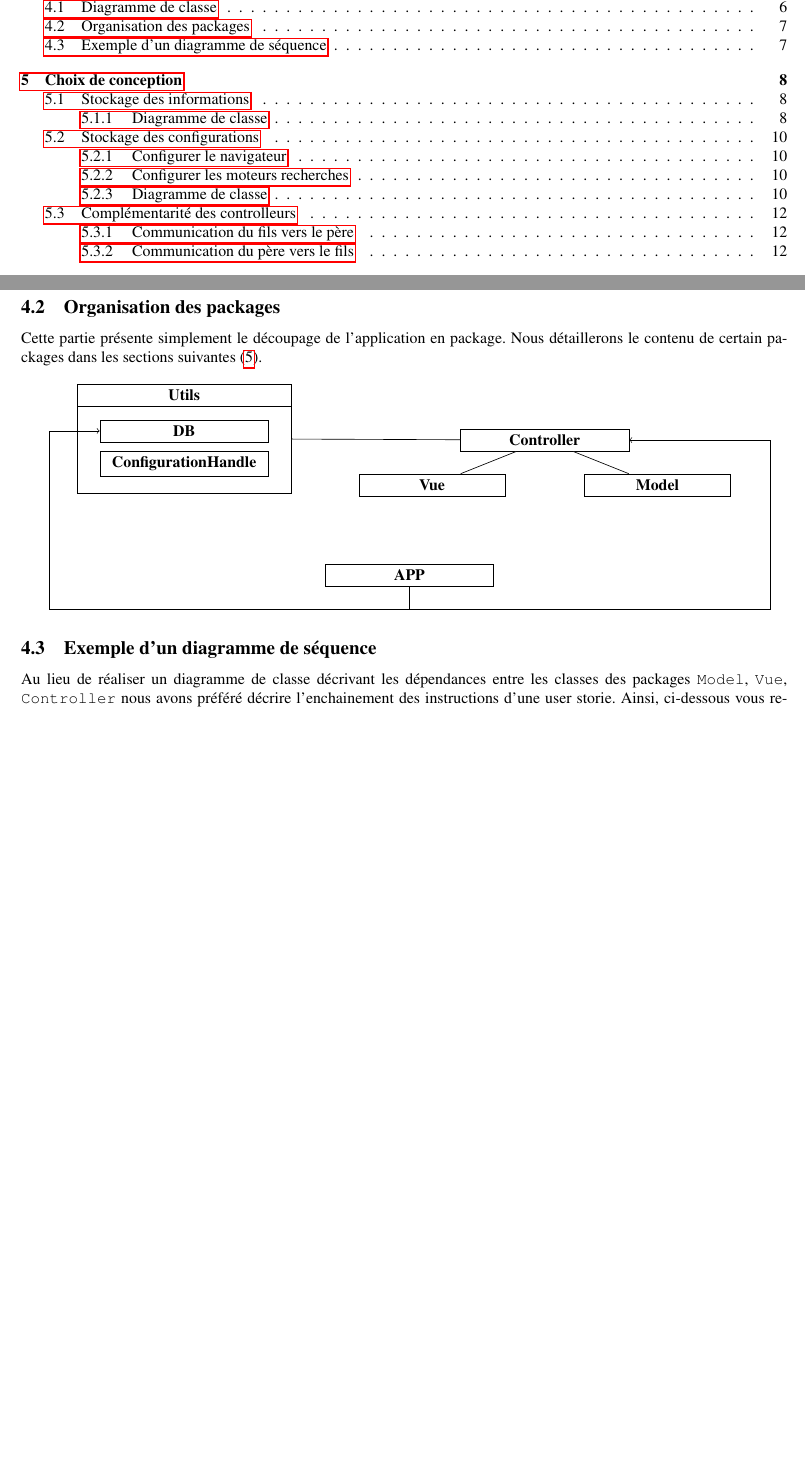
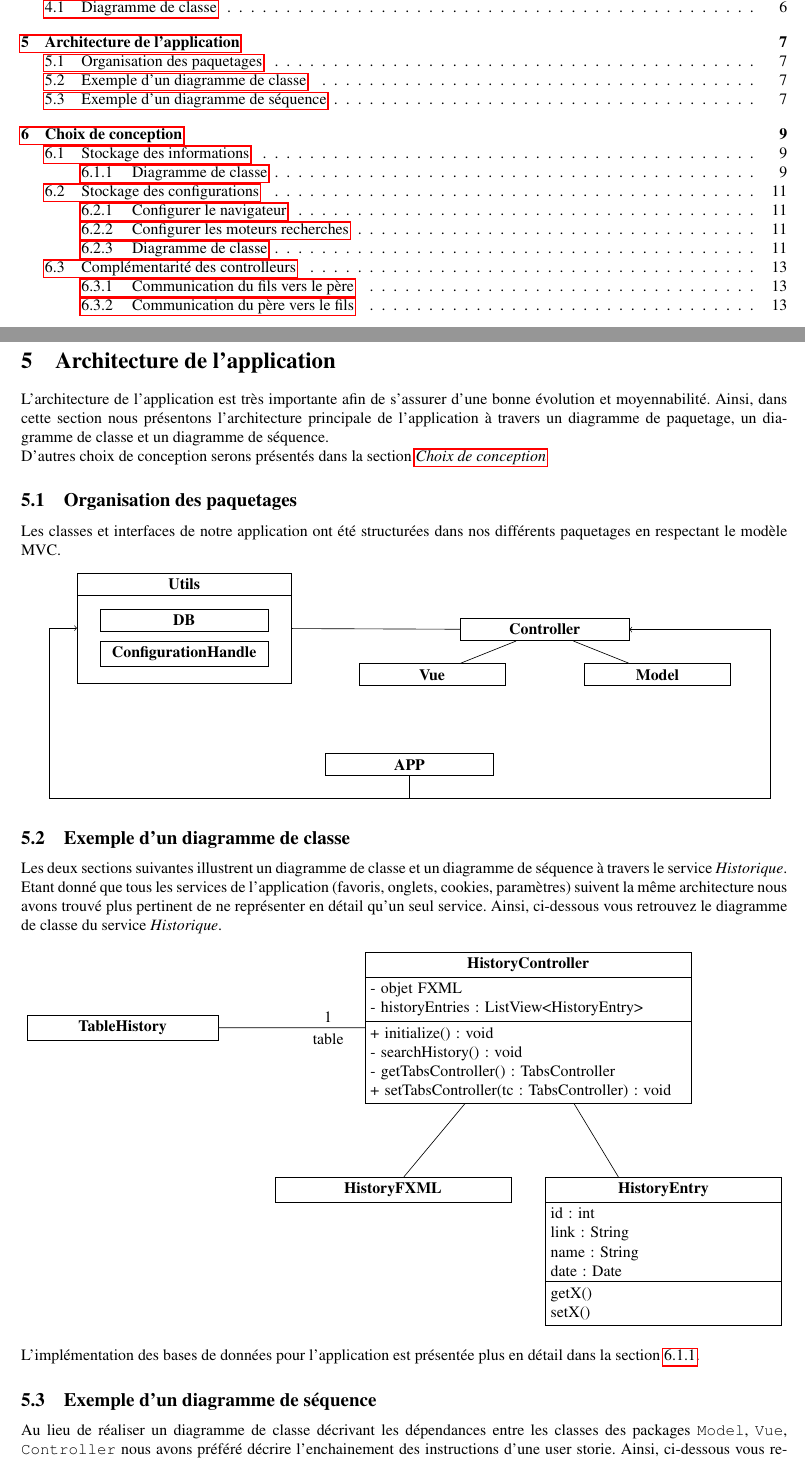
Before and after one commit to adrien1212/navigateur-1, a LaTeX document (docs/rapport/rapport.tex): two parts of pages 2 and 9 of 15 before the commit and two parts of pages 2 and 9 of 16 after it, joined at a grey line, cut so that both start at the same text, the shorter picture padded with empty space. Compiled offline with pdfLaTeX.

Commit message:
diag class historique

```diff
--- a/docs/rapport/rapport.tex
+++ b/docs/rapport/rapport.tex
@@ -287,8 +287,13 @@ Ce dernier tableau résume les fonctionnalités qui n'ont pas pu être développ
 \end{landscape}
 
 
-\subsection{Organisation des packages}
-Cette partie présente simplement le découpage de l'application en package. Nous détaillerons le contenu de certain packages dans les sections suivantes (\ref{choix_conception}).
+\section{Architecture de l'application}
+
+L'architecture de l'application est très importante afin de s'assurer d'une bonne évolution et moyennabilité. Ainsi, dans cette section nous présentons l'architecture principale de l'application à travers un diagramme de paquetage, un diagramme de classe et un diagramme de séquence. \\
+D'autres choix de conception serons présentés dans la section \textit{\nameref{choix_conception}}
+
+\subsection{Organisation des paquetages}
+Les classes et interfaces de notre application ont été structurées dans nos différents paquetages en respectant le modèle MVC.
 
 \begin{center}
 \begin{tikzpicture}
@@ -327,11 +332,51 @@ Cette partie présente simplement le découpage de l'application en package. Nou
 \association{Controller}{}{}{Model}{}{}
 \association{Utils}{}{}{Controller}{}{}
 
-\draw[->] (APP.south) |- ++(0, -0.5) -- ++(-8,0) --node[above , sloped ,black]{}  +(0 ,1)  |- (DB.west);
+\draw[->] (APP.south) |- ++(0, -0.5) -- ++(-8,0) --node[above , sloped ,black]{}  +(0 ,1)  |- (Utils.west);
 \draw[->] (APP.south) |- ++(0, -0.5) -- ++(8,0) --node[above , sloped ,black]{}  +(0 ,1)  |- (Controller.east);
 
 \end{tikzpicture}
 \end{center}
+
+\subsection{Exemple d'un diagramme de classe}
+Les deux sections suivantes illustrent un diagramme de classe et un diagramme de séquence à travers le service \textit{Historique}. Etant donné que tous les services de l'application (favoris, onglets, cookies, paramètres) suivent la même architecture nous avons trouvé plus pertinent de ne représenter en détail qu'un seul service. Ainsi, ci-dessous vous retrouvez le diagramme de classe du service \textit{Historique}.
+
+\begin{center}
+\begin{tikzpicture}
+
+\begin{class}[text  width=7cm]{HistoryController}{0,0}
+\attribute {- objet FXML}
+\attribute {- historyEntries : ListView<HistoryEntry>}
+\operation {+ initialize() : void }
+\operation {- searchHistory() : void}
+\operation {- getTabsController() : TabsController}
+\operation {+ setTabsController(tc : TabsController) : void}
+\end{class}
+
+\begin{class}[text  width=5cm]{HistoryFXML}{-3,-5}
+\end{class}
+
+\begin{class}[text  width=5cm]{HistoryEntry}{3,-5}
+\attribute {id : int}
+\attribute {link : String}
+\attribute {name : String}
+\attribute {date : Date}
+\operation {getX()}
+\operation {setX()}
+\end{class}
+
+\begin{class}[text  width=4cm]{TableHistory}{-9,-1.4}
+\end{class}
+
+\association{HistoryController}{}{}{HistoryFXML}{}{}
+\association{HistoryController}{}{}{HistoryEntry}{}{}
+\association{HistoryController}{table}{1}{TableHistory}{}{}
+
+
+\end{tikzpicture}
+\end{center}
+
+L'implémentation des bases de données pour l'application est présentée plus en détail dans la section \ref{BDD}.
 
 \subsection{Exemple d'un diagramme de séquence}
 Au lieu de réaliser un diagramme de classe décrivant les dépendances entre les classes des packages \verb|Model|, \verb|Vue|, \verb|Controller| nous avons préféré décrire l'enchainement des instructions d'une user storie. Ainsi, ci-dessous vous retrouvez un diagramme de séquence  pour la suppression d'un élément de l'historique.
```
Also changed, not shown: docs/rapport/rapport.pdf, docs/rapport/rapport.tex (2 more changed lines).
